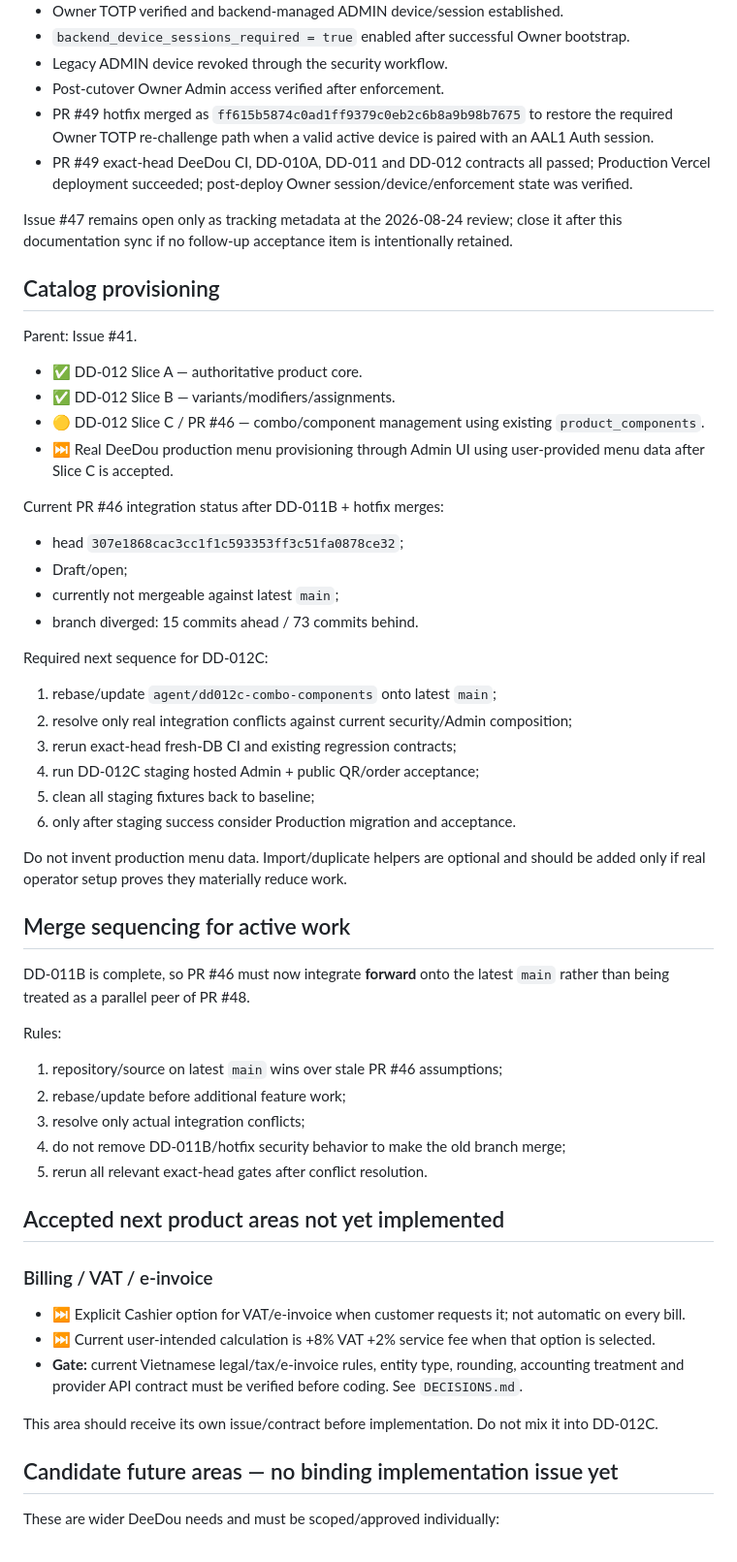
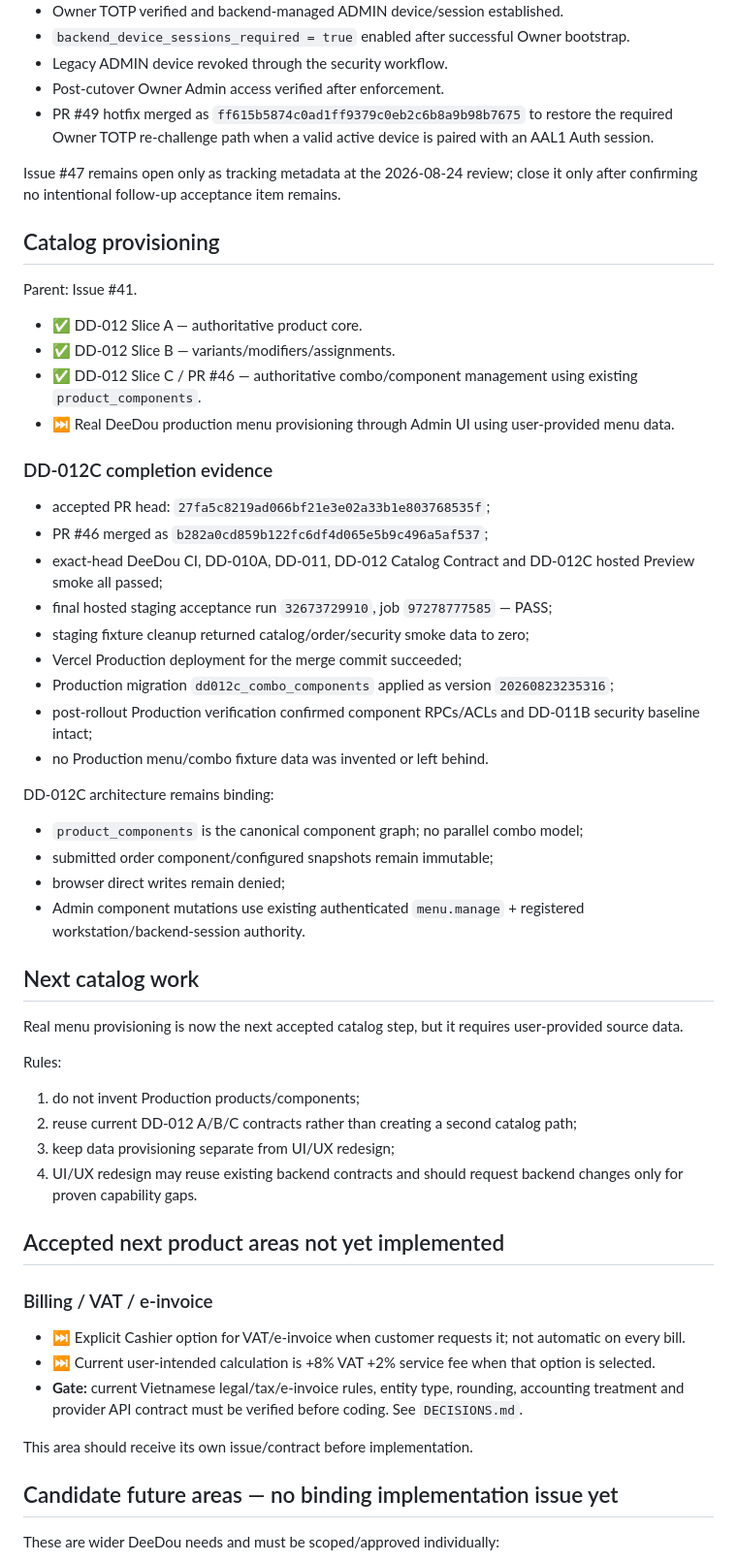
Before and after one commit to hcinfitong-create/deedou-pos, a Markdown page: docs/ROADMAP.md, the part around the change. Shown at 97% size. GitHub-like rendering.

Commit message:
docs: mark DD-012C production complete

```diff
--- a/docs/ROADMAP.md
+++ b/docs/ROADMAP.md
@@ -43,9 +43,8 @@
 - Legacy ADMIN device revoked through the security workflow.
 - Post-cutover Owner Admin access verified after enforcement.
 - PR #49 hotfix merged as `ff615b5874c0ad1ff9379c0eb2c6b8a9b98b7675` to restore the required Owner TOTP re-challenge path when a valid active device is paired with an AAL1 Auth session.
-- PR #49 exact-head DeeDou CI, DD-010A, DD-011 and DD-012 contracts all passed; Production Vercel deployment succeeded; post-deploy Owner session/device/enforcement state was verified.
 
-Issue #47 remains open only as tracking metadata at the 2026-08-24 review; close it after this documentation sync if no follow-up acceptance item is intentionally retained.
+Issue #47 remains open only as tracking metadata at the 2026-08-24 review; close it only after confirming no intentional follow-up acceptance item remains.
 
 ## Catalog provisioning
 
@@ -53,38 +52,38 @@ Parent: Issue #41.
 
 - ✅ DD-012 Slice A — authoritative product core.
 - ✅ DD-012 Slice B — variants/modifiers/assignments.
-- 🟡 DD-012 Slice C / PR #46 — combo/component management using existing `product_components`.
-- ⏭ Real DeeDou production menu provisioning through Admin UI using user-provided menu data after Slice C is accepted.
+- ✅ DD-012 Slice C / PR #46 — authoritative combo/component management using existing `product_components`.
+- ⏭ Real DeeDou production menu provisioning through Admin UI using user-provided menu data.
 
-Current PR #46 integration status after DD-011B + hotfix merges:
+### DD-012C completion evidence
 
-- head `307e1868cac3cc1f1c593353ff3c51fa0878ce32`;
-- Draft/open;
-- currently not mergeable against latest `main`;
-- branch diverged: 15 commits ahead / 73 commits behind.
+- accepted PR head: `27fa5c8219ad066bf21e3e02a33b1e803768535f`;
+- PR #46 merged as `b282a0cd859b122fc6df4d065e5b9c496a5af537`;
+- exact-head DeeDou CI, DD-010A, DD-011, DD-012 Catalog Contract and DD-012C hosted Preview smoke all passed;
+- final hosted staging acceptance run `32673729910`, job `97278777585` — PASS;
+- staging fixture cleanup returned catalog/order/security smoke data to zero;
+- Vercel Production deployment for the merge commit succeeded;
+- Production migration `dd012c_combo_components` applied as version `20260823235316`;
+- post-rollout Production verification confirmed component RPCs/ACLs and DD-011B security baseline intact;
+- no Production menu/combo fixture data was invented or left behind.
 
-Required next sequence for DD-012C:
+DD-012C architecture remains binding:
 
-1. rebase/update `agent/dd012c-combo-components` onto latest `main`;
-2. resolve only real integration conflicts against current security/Admin composition;
-3. rerun exact-head fresh-DB CI and existing regression contracts;
-4. run DD-012C staging hosted Admin + public QR/order acceptance;
-5. clean all staging fixtures back to baseline;
-6. only after staging success consider Production migration and acceptance.
+- `product_components` is the canonical component graph; no parallel combo model;
+- submitted order component/configured snapshots remain immutable;
+- browser direct writes remain denied;
+- Admin component mutations use existing authenticated `menu.manage` + registered workstation/backend-session authority.
 
-Do not invent production menu data. Import/duplicate helpers are optional and should be added only if real operator setup proves they materially reduce work.
+## Next catalog work
 
-## Merge sequencing for active work
-
-DD-011B is complete, so PR #46 must now integrate **forward** onto the latest `main` rather than being treated as a parallel peer of PR #48.
+Real menu provisioning is now the next accepted catalog step, but it requires user-provided source data.
 
 Rules:
 
-1. repository/source on latest `main` wins over stale PR #46 assumptions;
-2. rebase/update before additional feature work;
-3. resolve only actual integration conflicts;
-4. do not remove DD-011B/hotfix security behavior to make the old branch merge;
-5. rerun all relevant exact-head gates after conflict resolution.
+1. do not invent Production products/components;
+2. reuse current DD-012 A/B/C contracts rather than creating a second catalog path;
+3. keep data provisioning separate from UI/UX redesign;
+4. UI/UX redesign may reuse existing backend contracts and should request backend changes only for proven capability gaps.
 
 ## Accepted next product areas not yet implemented
 
@@ -94,7 +93,7 @@ Rules:
 - ⏭ Current user-intended calculation is +8% VAT +2% service fee when that option is selected.
 - **Gate:** current Vietnamese legal/tax/e-invoice rules, entity type, rounding, accounting treatment and provider API contract must be verified before coding. See `DECISIONS.md`.
 
-This area should receive its own issue/contract before implementation. Do not mix it into DD-012C.
+This area should receive its own issue/contract before implementation.
 
 ## Candidate future areas — no binding implementation issue yet
 
```
